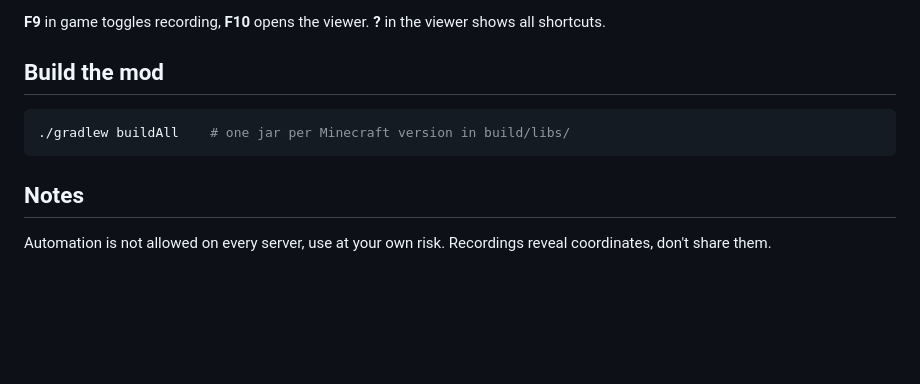
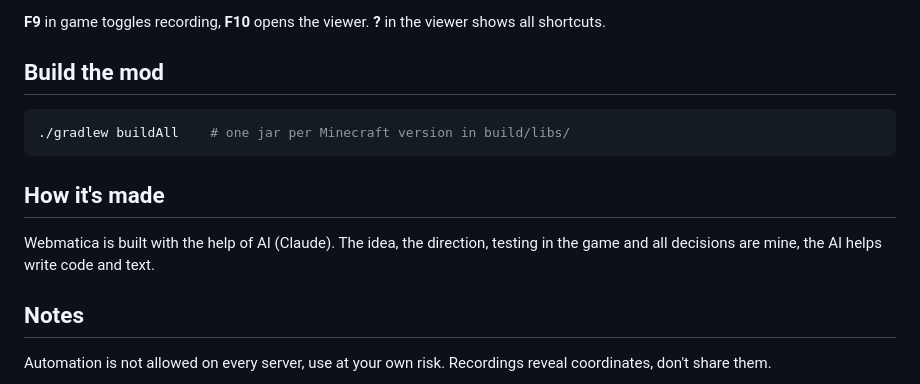
Before and after one commit to Ehnkode/webmatica, a Markdown page: README.md, the part around the change. Drawn GitHub-style; blank space fills up the shorter version.

````diff
--- a/README.md
+++ b/README.md
@@ -61,6 +61,10 @@ close the game. To use it without the game, run `start-viewer.bat` in that folde
 ./gradlew buildAll    # one jar per Minecraft version in build/libs/
 ```
 
+## How it's made
+
+Webmatica is built with the help of AI (Claude). The idea, the direction, testing in the game and all decisions are mine, the AI helps write code and text.
+
 ## Notes
 
 Automation is not allowed on every server, use at your own risk. Recordings reveal coordinates,
````
Also changed, not shown: README.de.md (+4 -0 lines).
